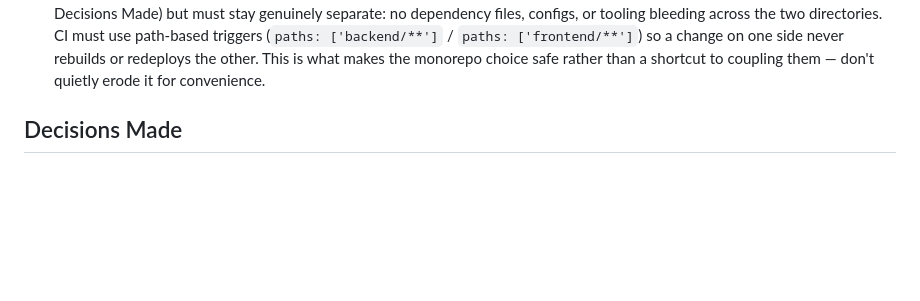
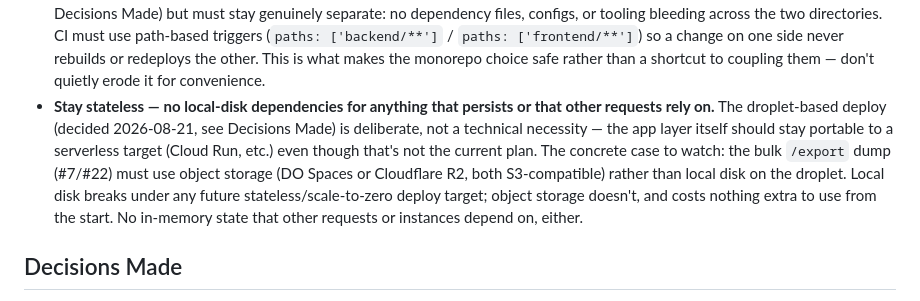
Before and after one commit to Napandee/AniFillerPedia, a Markdown page: CLAUDE.md, the part around the change. Rendered like a GitHub page; blank space fills up the shorter version.

Commit message:
docs: add stay-stateless guardrail for future serverless portability
Captures the 2026-08-21 discussion on droplet-vs-serverless: the droplet
is a deliberate choice, not a technical necessity, so the app layer
should avoid local-disk dependencies (the bulk /export dump specifically
must use object storage, not local disk) to keep a future pivot cheap.

Co-Authored-By: Claude Sonnet 5 <noreply@anthropic.com>

```diff
--- a/CLAUDE.md
+++ b/CLAUDE.md
@@ -171,6 +171,17 @@ Not yet decided.
   side never rebuilds or redeploys the other. This is what makes the
   monorepo choice safe rather than a shortcut to coupling them — don't
   quietly erode it for convenience.
+- **Stay stateless — no local-disk dependencies for anything that persists
+  or that other requests rely on.** The droplet-based deploy (decided
+  2026-08-21, see Decisions Made) is deliberate, not a technical necessity —
+  the app layer itself should stay portable to a serverless target (Cloud
+  Run, etc.) even though that's not the current plan. The concrete case to
+  watch: the bulk `/export` dump (#7/#22) must use object storage (DO
+  Spaces or Cloudflare R2, both S3-compatible) rather than local disk on
+  the droplet. Local disk breaks under any future stateless/scale-to-zero
+  deploy target; object storage doesn't, and costs nothing extra to use
+  from the start. No in-memory state that other requests or instances
+  depend on, either.
 
 ## Decisions Made
 
```
